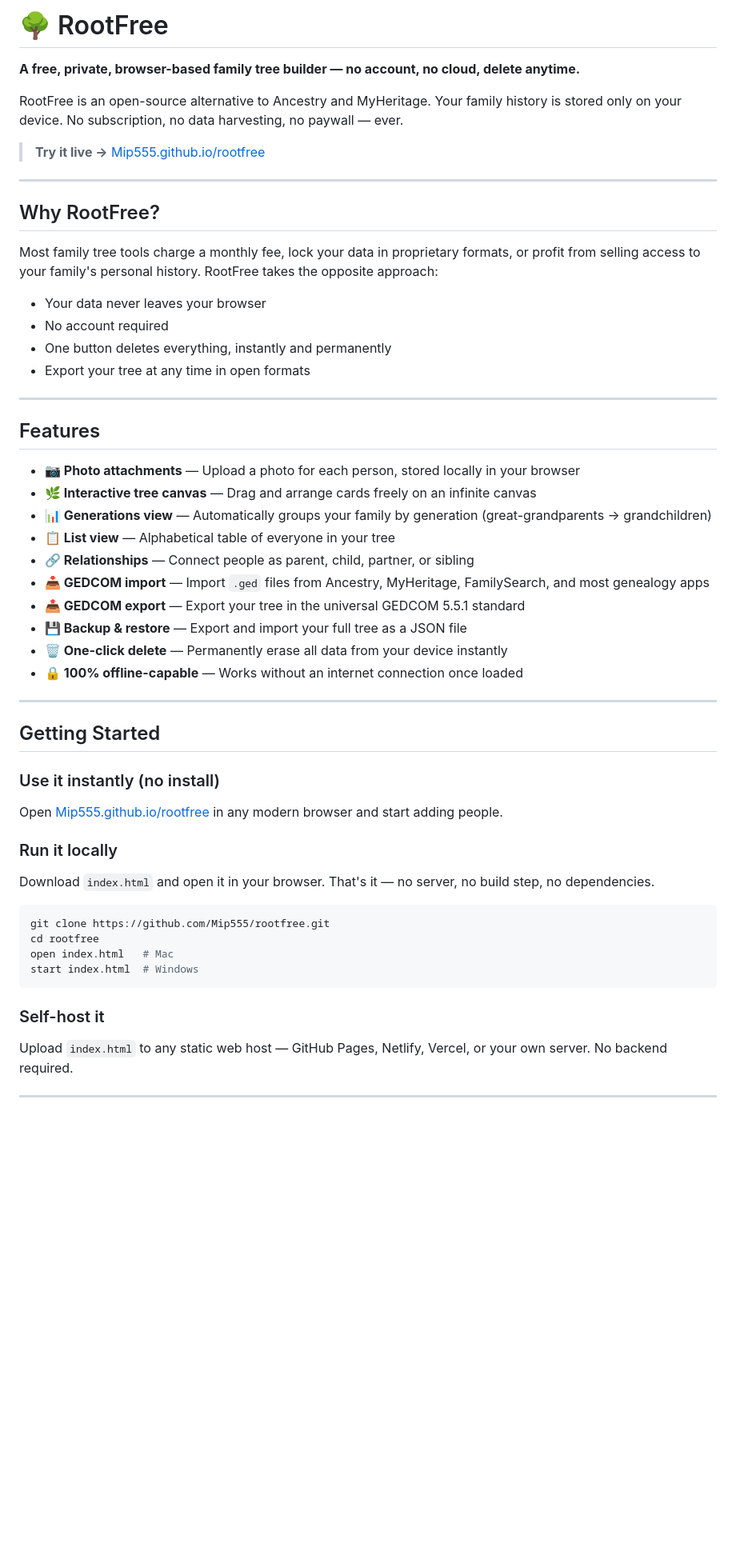
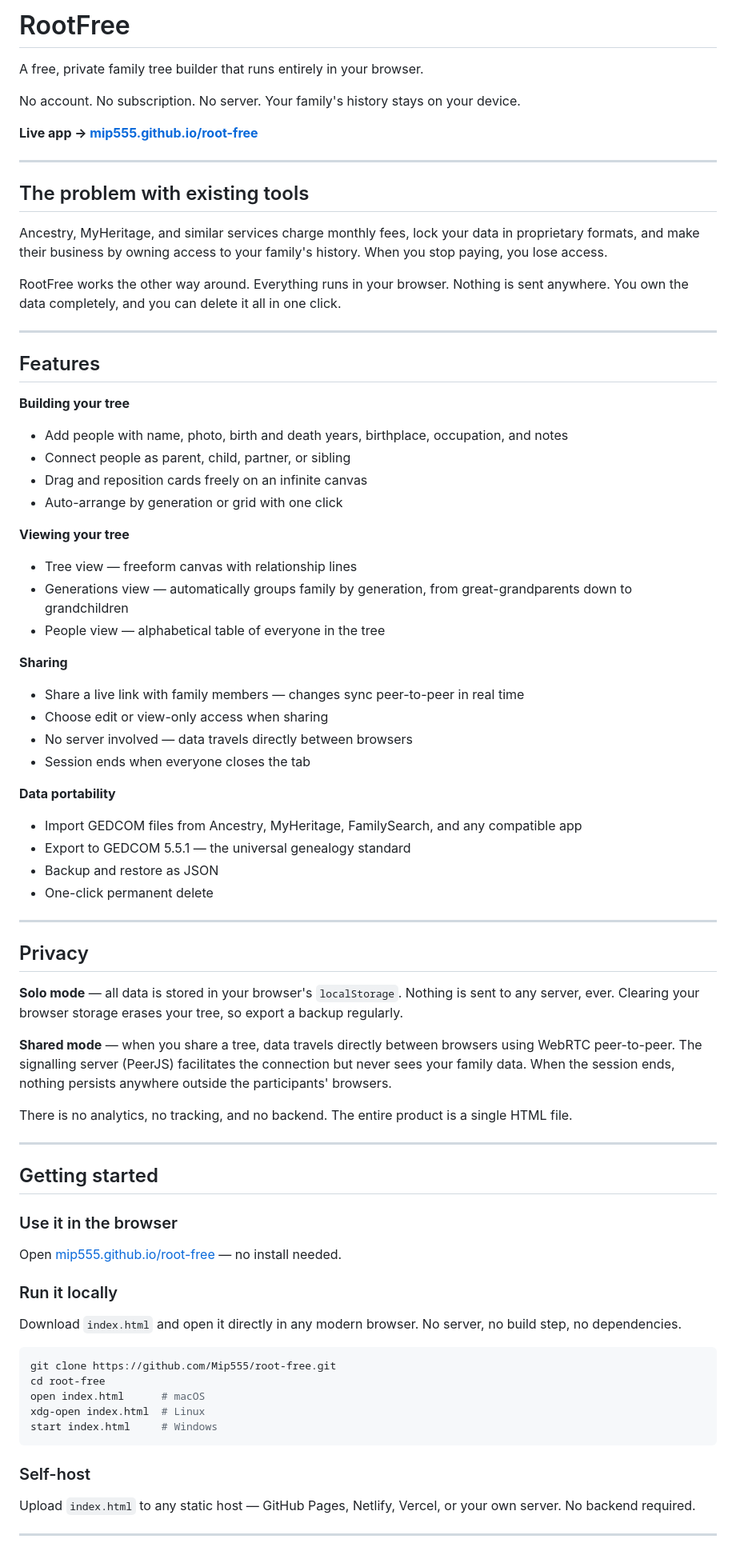
Before and after one commit to Mip555/root-free, a Markdown page: README.md, the part around one of its changes. Shown at 80% size. Drawn GitHub-style; blank space fills up the shorter version.

Commit message:
Update README for v3

````diff
--- a/README.md
+++ b/README.md
@@ -1,59 +1,79 @@
-# 🌳 RootFree
+# RootFree
 
-**A free, private, browser-based family tree builder — no account, no cloud, delete anytime.**
+A free, private family tree builder that runs entirely in your browser.
 
-RootFree is an open-source alternative to Ancestry and MyHeritage. Your family history is stored only on your device. No subscription, no data harvesting, no paywall — ever.
+No account. No subscription. No server. Your family's history stays on your device.
 
-> **Try it live →** [Mip555.github.io/rootfree](https://Mip555.github.io/rootfree)
+**Live app → [mip555.github.io/root-free](https://mip555.github.io/root-free)**
 
 ---
 
-## Why RootFree?
+## The problem with existing tools
 
-Most family tree tools charge a monthly fee, lock your data in proprietary formats, or profit from selling access to your family's personal history. RootFree takes the opposite approach:
+Ancestry, MyHeritage, and similar services charge monthly fees, lock your data in proprietary formats, and make their business by owning access to your family's history. When you stop paying, you lose access.
 
-- Your data never leaves your browser
-- No account required
-- One button deletes everything, instantly and permanently
-- Export your tree at any time in open formats
+RootFree works the other way around. Everything runs in your browser. Nothing is sent anywhere. You own the data completely, and you can delete it all in one click.
 
 ---
 
 ## Features
 
-- **📷 Photo attachments** — Upload a photo for each person, stored locally in your browser
-- **🌿 Interactive tree canvas** — Drag and arrange cards freely on an infinite canvas
-- **📊 Generations view** — Automatically groups your family by generation (great-grandparents → grandchildren)
-- **📋 List view** — Alphabetical table of everyone in your tree
-- **🔗 Relationships** — Connect people as parent, child, partner, or sibling
-- **📥 GEDCOM import** — Import `.ged` files from Ancestry, MyHeritage, FamilySearch, and most genealogy apps
-- **📤 GEDCOM export** — Export your tree in the universal GEDCOM 5.5.1 standard
-- **💾 Backup & restore** — Export and import your full tree as a JSON file
-- **🗑 One-click delete** — Permanently erase all data from your device instantly
-- **🔒 100% offline-capable** — Works without an internet connection once loaded
+**Building your tree**
+- Add people with name, photo, birth and death years, birthplace, occupation, and notes
+- Connect people as parent, child, partner, or sibling
+- Drag and reposition cards freely on an infinite canvas
+- Auto-arrange by generation or grid with one click
+
+**Viewing your tree**
+- Tree view — freeform canvas with relationship lines
+- Generations view — automatically groups family by generation, from great-grandparents down to grandchildren
+- People view — alphabetical table of everyone in the tree
+
+**Sharing**
+- Share a live link with family members — changes sync peer-to-peer in real time
+- Choose edit or view-only access when sharing
+- No server involved — data travels directly between browsers
+- Session ends when everyone closes the tab
+
+**Data portability**
+- Import GEDCOM files from Ancestry, MyHeritage, FamilySearch, and any compatible app
+- Export to GEDCOM 5.5.1 — the universal genealogy standard
+- Backup and restore as JSON
+- One-click permanent delete
 
 ---
 
-## Getting Started
+## Privacy
 
-### Use it instantly (no install)
+**Solo mode** — all data is stored in your browser's `localStorage`. Nothing is sent to any server, ever. Clearing your browser storage erases your tree, so export a backup regularly.
 
-Open [Mip555.github.io/rootfree](https://Mip555.github.io/rootfree) in any modern browser and start adding people.
+**Shared mode** — when you share a tree, data travels directly between browsers using WebRTC peer-to-peer. The signalling server (PeerJS) facilitates the connection but never sees your family data. When the session ends, nothing persists anywhere outside the participants' browsers.
+
+There is no analytics, no tracking, and no backend. The entire product is a single HTML file.
+
+---
+
+## Getting started
+
+### Use it in the browser
+
+Open [mip555.github.io/root-free](https://mip555.github.io/root-free) — no install needed.
 
 ### Run it locally
 
-Download `index.html` and open it in your browser. That's it — no server, no build step, no dependencies.
+Download `index.html` and open it directly in any modern browser. No server, no build step, no dependencies.
 
 ```bash
-git clone https://github.com/Mip555/rootfree.git
-cd rootfree
-open index.html   # Mac
-start index.html  # Windows
+git clone https://github.com/Mip555/root-free.git
+cd root-free
+open index.html      # macOS
+xdg-open index.html  # Linux
+start index.html     # Windows
 ```
 
-### Self-host it
+### Self-host
 
-Upload `index.html` to any static web host — GitHub Pages, Netlify, Vercel, or your own server. No backend required.
+Upload `index.html` to any static host — GitHub Pages, Netlify, Vercel, or your own server. No backend required.
 
 ---
 
````
Also changed, not shown: other parts of README.md (+22 -47 lines).
